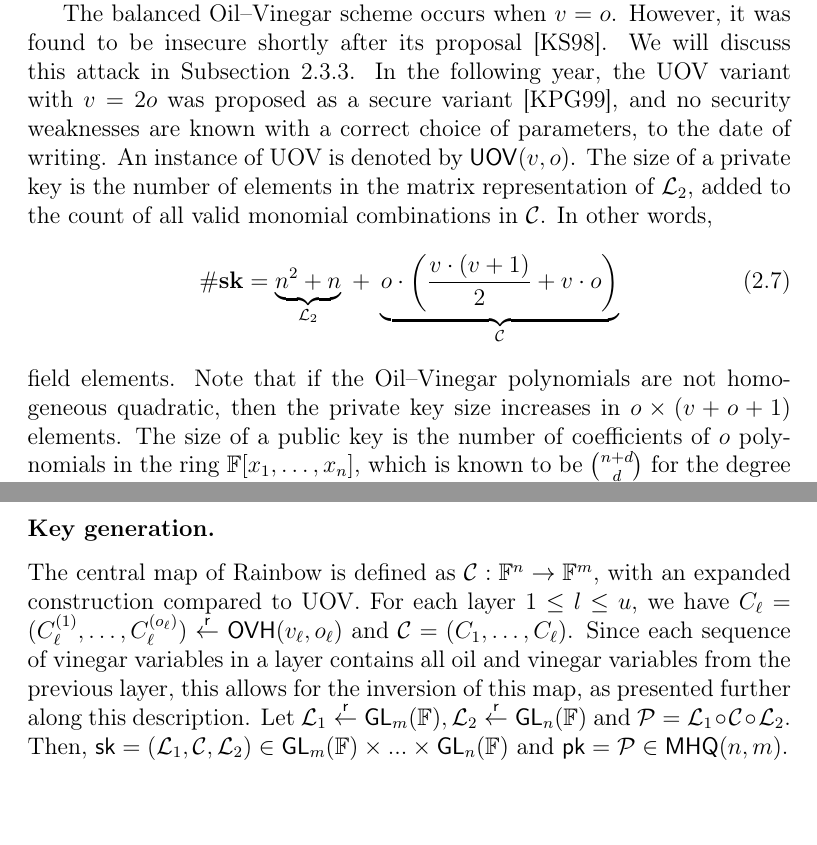
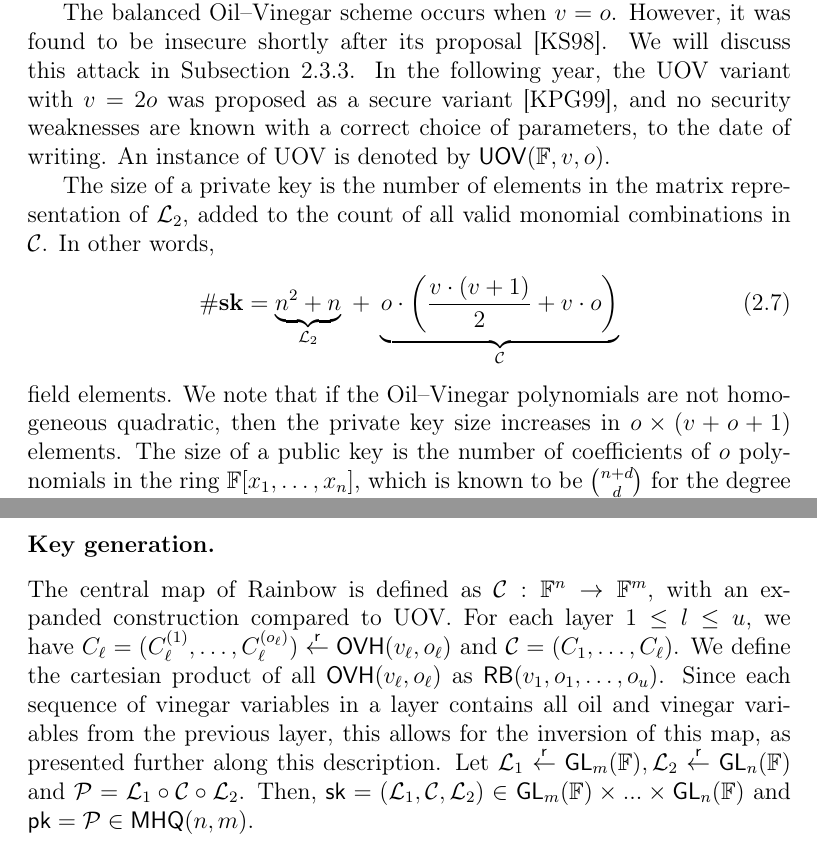
Before and after one commit to zambonin/msc, a LaTeX thesis (main.tex): two parts of pages 23 and 24 of 51, joined at a grey line, cut so that both start at the same text. Compiled offline with pdfLaTeX.

Commit message:
overleaf_to_git: update main.tex from r8087 to r8096

```diff
--- a/main.tex
+++ b/main.tex
@@ -517,12 +517,14 @@ If the linear system is inconsistent due to a bad choice of vinegar variables, n
 
 To verify a signature, compute $d' = \mathcal{P}(\sigma)$. If $d = d'$, then the signature is valid, and otherwise invalid.
 
-The balanced Oil--Vinegar scheme occurs when $v = o$. However, it was found to be insecure shortly after its proposal~\cite{Kipnis:199808}. We will discuss this attack in Subsection~\ref{subsec:attacks}. In the following year, the UOV variant with $v = 2o$ was proposed as a secure variant~\cite{Kipnis:199904}, and no security weaknesses are known with a correct choice of parameters, to the date of writing. An instance of UOV is denoted by $\mathsf{UOV}(v, o)$. The size of a private key is the number of elements in the matrix representation of $\mathcal{L}_{2}$, added to the count of all valid monomial combinations in $\mathcal{C}$. In other words,
+The balanced Oil--Vinegar scheme occurs when $v = o$. However, it was found to be insecure shortly after its proposal~\cite{Kipnis:199808}. We will discuss this attack in Subsection~\ref{subsec:attacks}. In the following year, the UOV variant with $v = 2o$ was proposed as a secure variant~\cite{Kipnis:199904}, and no security weaknesses are known with a correct choice of parameters, to the date of writing. An instance of UOV is denoted by $\mathsf{UOV}(\mathbb{F},v, o)$.
+
+The size of a private key is the number of elements in the matrix representation of $\mathcal{L}_{2}$, added to the count of all valid monomial combinations in $\mathcal{C}$. In other words,
 \begin{align}
   \#\mathbf{sk} = \underbrace{n^{2} + n}_{\mathcal{L}_{2}} \;
     + \; \underbrace{o \cdot \left( \frac{v \cdot (v + 1)}{2} + v \cdot o \right)}_{\mathcal{C}}
 \end{align}
-field elements. Note that if the Oil--Vinegar polynomials are not homogeneous quadratic, then the private key size increases in $o \times (v + o + 1)$ elements. The size of a public key is the number of coefficients of $o$ polynomials in the ring $\mathbb{F}[x_{1}, \dots, x_{n}]$, which is known to be $\binom{n + d}{d}$ for the degree $d \in \mathbb{N}$. Since Oil--Vinegar polynomials are quadratic, we have $d = 2$, and hence
+field elements. We note that if the Oil--Vinegar polynomials are not homogeneous quadratic, then the private key size increases in $o \times (v + o + 1)$ elements. The size of a public key is the number of coefficients of $o$ polynomials in the ring $\mathbb{F}[x_{1}, \dots, x_{n}]$, which is known to be $\binom{n + d}{d}$ for the degree $d \in \mathbb{N}$. Since Oil--Vinegar polynomials are quadratic, we have $d = 2$, and hence
 \begin{align}
   \#\mathsf{pk} = o \cdot \frac{(n + 1) \cdot (n + 2)}{2}
 \end{align}
@@ -551,7 +553,7 @@ We are now ready to describe the Rainbow signature scheme.
 
 \subsubsection{Key generation.}
 
-The central map of Rainbow is defined as $\mathcal{C} : \mathbb{F}^{n} \to \mathbb{F}^{m}$, with an expanded construction compared to UOV. For each layer $1 \leq l \leq u$, we have $C_{\ell} = (C_{\ell}^{(1)}, \dots, C_{\ell}^{(o_{\ell})}) \random \mathsf{OVH}(v_{\ell}, o_{\ell})$ and $\mathcal{C} = (C_{1}, \dots, C_{\ell})$. Since each sequence of vinegar variables in a layer contains all oil and vinegar variables from the previous layer, this allows for the inversion of this map, as presented further along this description. Let $\mathcal{L}_{1} \random \mathsf{GL}_{m}(\mathbb{F}), \mathcal{L}_{2} \random \mathsf{GL}_{n}(\mathbb{F})$ and $\mathcal{P} = \mathcal{L}_{1} \circ \mathcal{C} \circ \mathcal{L}_{2}$. Then, $\mathsf{sk} = (\mathcal{L}_{1}, \mathcal{C}, \mathcal{L}_{2}) \in \mathsf{GL}_{m}(\mathbb{F}) \times ... \times \mathsf{GL}_{n}(\mathbb{F})$ and $\mathsf{pk} = \mathcal{P} \in \mathsf{MHQ}(n, m)$.
+The central map of Rainbow is defined as $\mathcal{C} : \mathbb{F}^{n} \to \mathbb{F}^{m}$, with an expanded construction compared to UOV. For each layer $1 \leq l \leq u$, we have $C_{\ell} = (C_{\ell}^{(1)}, \dots, C_{\ell}^{(o_{\ell})}) \random \mathsf{OVH}(v_{\ell}, o_{\ell})$ and $\mathcal{C} = (C_{1}, \dots, C_{\ell})$. We define the cartesian product of all $\mathsf{OVH}(v_{\ell}, o_{\ell})$ as $\mathsf{RB}(v_{1}, o_{1}, \dots, o_{u})$. Since each sequence of vinegar variables in a layer contains all oil and vinegar variables from the previous layer, this allows for the inversion of this map, as presented further along this description. Let $\mathcal{L}_{1} \random \mathsf{GL}_{m}(\mathbb{F}), \mathcal{L}_{2} \random \mathsf{GL}_{n}(\mathbb{F})$ and $\mathcal{P} = \mathcal{L}_{1} \circ \mathcal{C} \circ \mathcal{L}_{2}$. Then, $\mathsf{sk} = (\mathcal{L}_{1}, \mathcal{C}, \mathcal{L}_{2}) \in \mathsf{GL}_{m}(\mathbb{F}) \times ... \times \mathsf{GL}_{n}(\mathbb{F})$ and $\mathsf{pk} = \mathcal{P} \in \mathsf{MHQ}(n, m)$.
 
 \subsubsection{Signature generation.}
 
```
